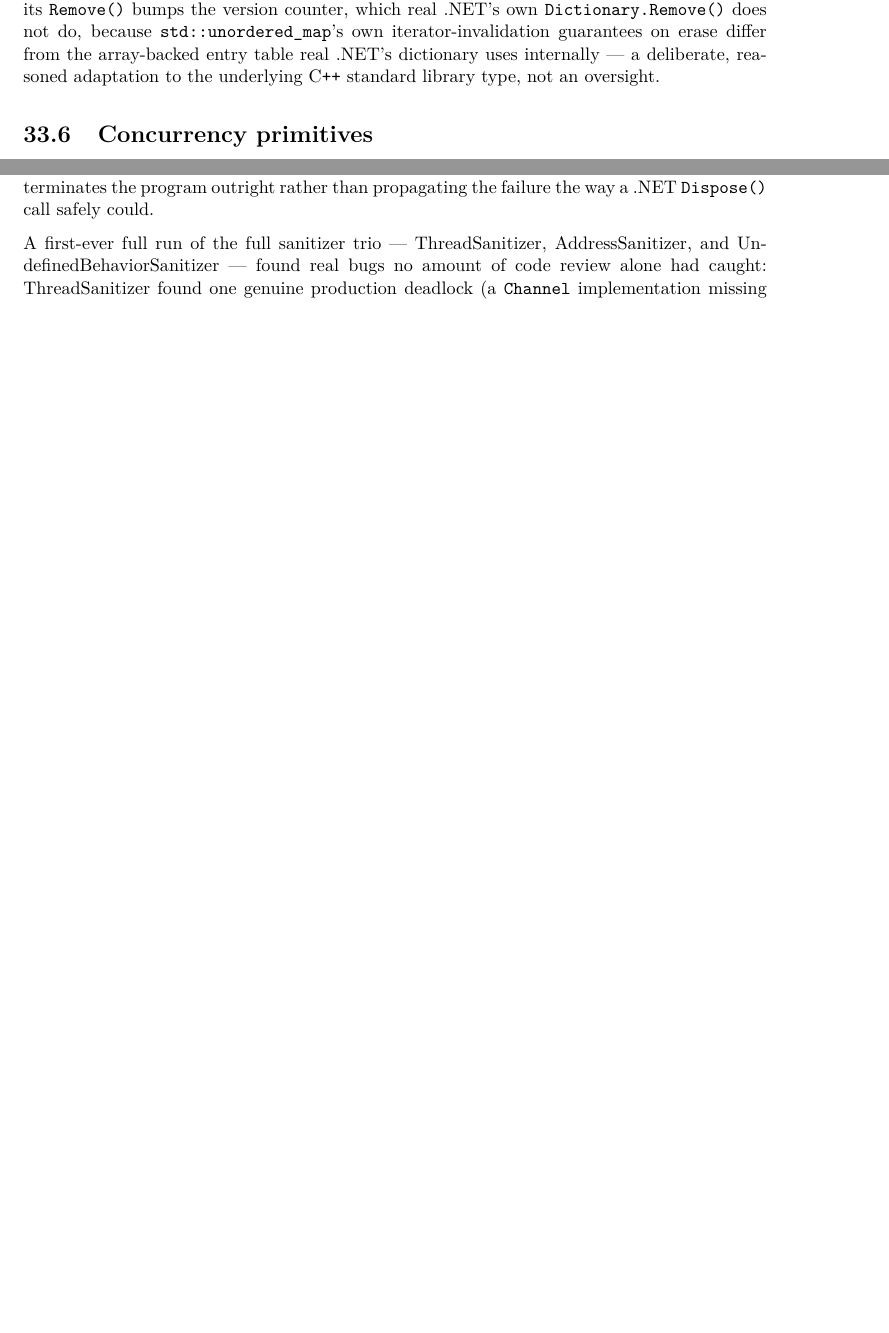
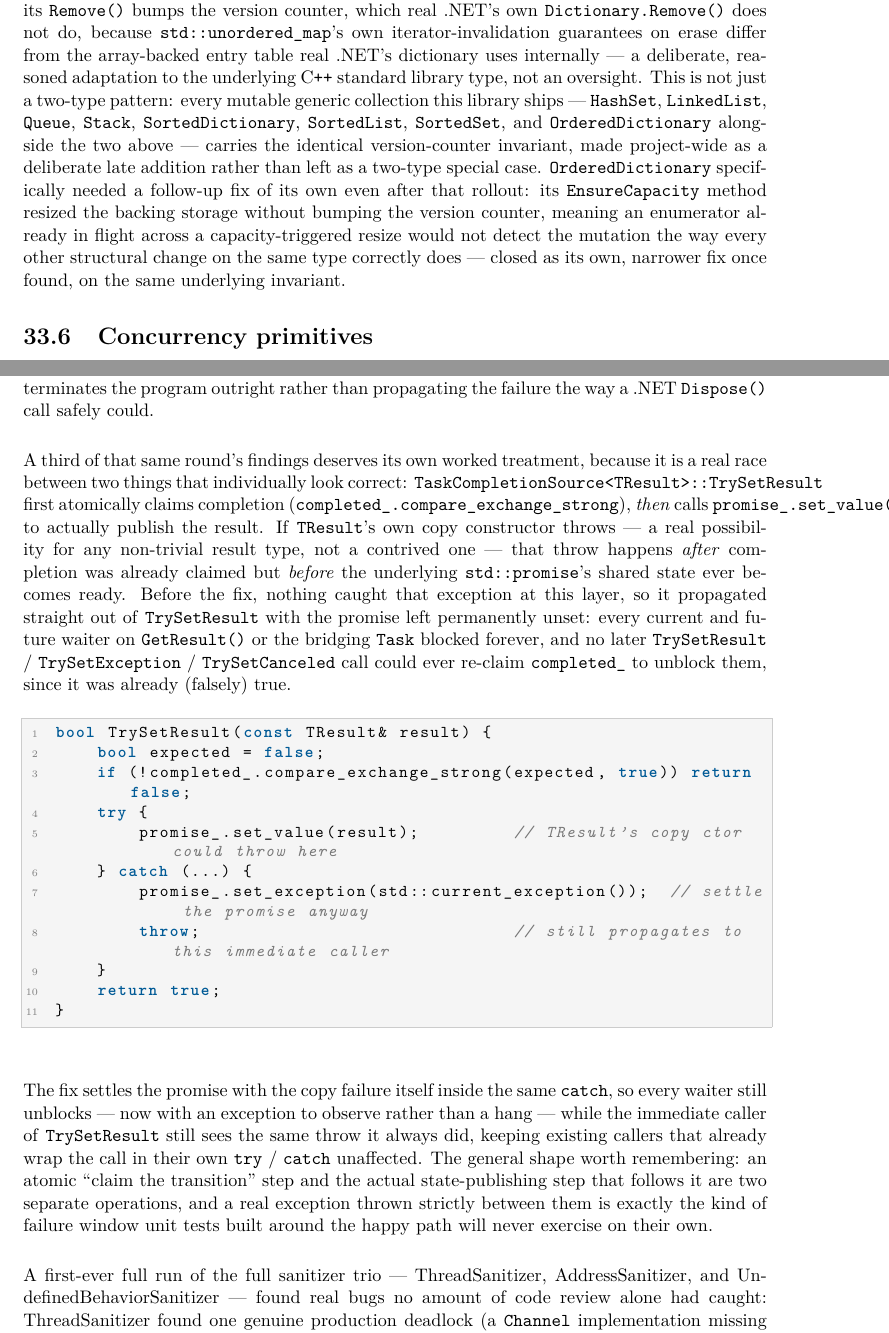
Before and after one commit to openeggbert/cna-bible, a LaTeX thesis (latex/book/main.tex, which reads latex/book/chapters/part6-sharp-runtime/ch33-sharp-runtime-overview.tex, latex/book/chapters/part6-sharp-runtime/ch34-sharp-runtime-namespaces.tex): two parts of pages 251 and 257 of 347, joined at a grey line, cut so that both start at the same text, the shorter picture padded with empty space. Compiled offline with pdfLaTeX.

Commit message:
Chapters 33-34 (Sharp Runtime): depth pass — project-wide version-counter scope, TaskCompletionSource race

```diff
--- a/latex/book/chapters/part6-sharp-runtime/ch33-sharp-runtime-overview.tex
+++ b/latex/book/chapters/part6-sharp-runtime/ch33-sharp-runtime-overview.tex
@@ -119,7 +119,17 @@ deviation on \cnaclass{Dictionary}: its \texttt{Remove()} bumps the version coun
 real .NET's own \texttt{Dictionary.Remove()} does not do, because \texttt{std::unordered\_map}'s
 own iterator-invalidation guarantees on erase differ from the array-backed entry table real
 .NET's dictionary uses internally --- a deliberate, reasoned adaptation to the underlying
-C\texttt{++} standard library type, not an oversight.
+C\texttt{++} standard library type, not an oversight. This is not just a two-type pattern:
+every mutable generic collection this library ships --- \cnaclass{HashSet}, \cnaclass{LinkedList},
+\cnaclass{Queue}, \cnaclass{Stack}, \cnaclass{SortedDictionary}, \cnaclass{SortedList},
+\cnaclass{SortedSet}, and \cnaclass{OrderedDictionary} alongside the two above --- carries the
+identical version-counter invariant, made project-wide as a deliberate late addition rather
+than left as a two-type special case. \cnaclass{OrderedDictionary} specifically needed a
+follow-up fix of its own even after that rollout: its \texttt{EnsureCapacity} method resized
+the backing storage without bumping the version counter, meaning an enumerator already in
+flight across a capacity-triggered resize would not detect the mutation the way every other
+structural change on the same type correctly does --- closed as its own, narrower fix once
+found, on the same underlying invariant.
 
 \section{Concurrency primitives}
 
--- a/latex/book/chapters/part6-sharp-runtime/ch34-sharp-runtime-namespaces.tex
+++ b/latex/book/chapters/part6-sharp-runtime/ch34-sharp-runtime-namespaces.tex
@@ -196,6 +196,42 @@ destructors (spanning compression streams and XML writing) that could call
 \texttt{std::terminate()} if an I/O failure occurred during RAII cleanup, since a
 C\texttt{++} destructor that lets an exception escape terminates the program outright rather
 than propagating the failure the way a .NET \texttt{Dispose()} call safely could.
+
+A third of that same round's findings deserves its own worked treatment, because it is a real
+race between two things that individually look correct: \cnaclass{TaskCompletionSource<TResult>}%
+\texttt{::TrySetResult} first atomically claims completion (\texttt{completed\_.%
+compare\_exchange\_strong}), \emph{then} calls \texttt{promise\_.set\_value(result)} to actually
+publish the result. If \texttt{TResult}'s own copy constructor throws --- a real possibility for
+any non-trivial result type, not a contrived one --- that throw happens \emph{after} completion
+was already claimed but \emph{before} the underlying \texttt{std::promise}'s shared state ever
+becomes ready. Before the fix, nothing caught that exception at this layer, so it propagated
+straight out of \texttt{TrySetResult} with the promise left permanently unset: every current and
+future waiter on \texttt{GetResult()} or the bridging \cnaclass{Task} blocked forever, and no
+later \texttt{TrySetResult} / \texttt{TrySetException} / \texttt{TrySetCanceled} call could ever
+re-claim \texttt{completed\_} to unblock them, since it was already (falsely) true.
+
+\begin{lstlisting}
+bool TrySetResult(const TResult& result) {
+    bool expected = false;
+    if (!completed_.compare_exchange_strong(expected, true)) return false;
+    try {
+        promise_.set_value(result);         // TResult's copy ctor could throw here
+    } catch (...) {
+        promise_.set_exception(std::current_exception());  // settle the promise anyway
+        throw;                              // still propagates to this immediate caller
+    }
+    return true;
+}
+\end{lstlisting}
+
+The fix settles the promise with the copy failure itself inside the same \texttt{catch}, so
+every waiter still unblocks --- now with an exception to observe rather than a hang --- while
+the immediate caller of \texttt{TrySetResult} still sees the same throw it always did, keeping
+existing callers that already wrap the call in their own \texttt{try} / \texttt{catch} unaffected.
+The general shape worth remembering: an atomic ``claim the transition'' step and the actual
+state-publishing step that follows it are two separate operations, and a real exception thrown
+strictly between them is exactly the kind of failure window unit tests built around the happy
+path will never exercise on their own.
 
 A first-ever full run of the full sanitizer trio --- ThreadSanitizer, AddressSanitizer, and
 UndefinedBehaviorSanitizer --- found real bugs no amount of code review alone had caught:
```
Also changed, not shown: PLAN.md (+2 -2 lines), latex/book/chapters/part6-sharp-runtime/ch34-sharp-runtime-namespaces.tex (2 more changed lines).
